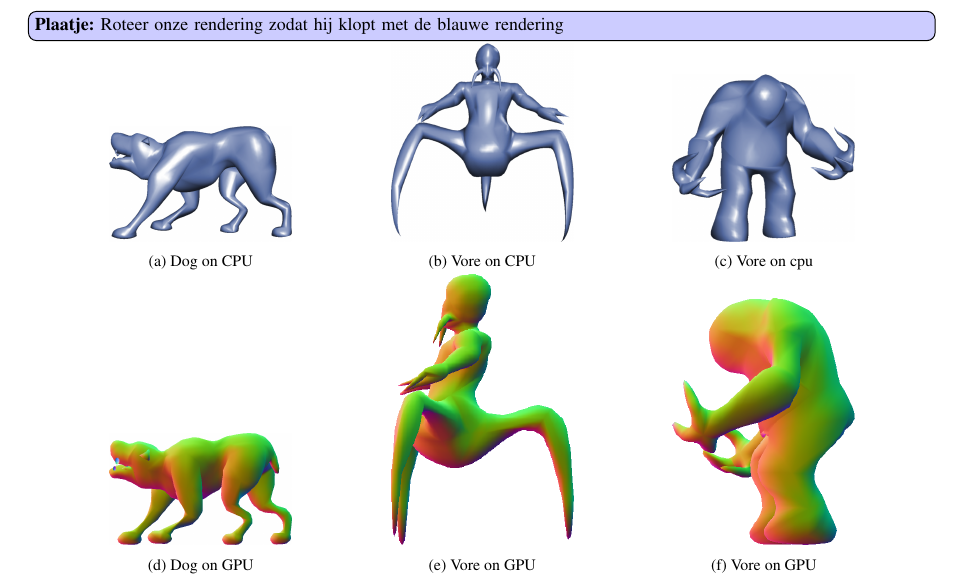
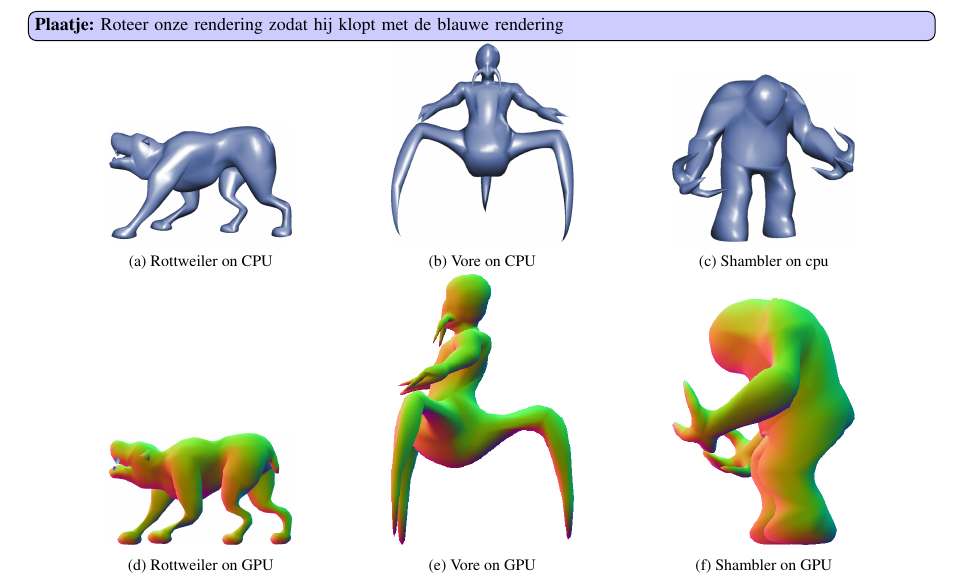
Before and after one commit to lauraBaakman/Advanced-Computer-Graphics, a LaTeX document (report/main.tex, which reads report/content/results_cpugpu.tex): part of page 10 of 10, cut so that both start at the same text. Compiled offline with pdfLaTeX.

```diff
--- a/report/results_cpugpu.tex
+++ b/report/content/results_cpugpu.tex
@@ -5,7 +5,7 @@
 	\begin{subfigure}[b]{0.2\textwidth}
 		\centering
 		\includegraphics[width=\textwidth]{content/img/results/dogCPU.png}
-		\caption{Dog on CPU}
+		\caption{Rottweiler on CPU}
 		\label{fig:results:cpugpu:cpuDog}
 	\end{subfigure}
 	\hspace{0.1\textwidth}
@@ -19,14 +19,14 @@
 	\begin{subfigure}[b]{0.2\textwidth}
 		\centering
 		\includegraphics[width=\textwidth]{content/img/results/shamblercpu.png}
-		\caption{Vore on cpu}
+		\caption{Shambler on cpu}
 		\label{fig:results:cpugpu:cpuShambler}
 	\end{subfigure}
 
 	\begin{subfigure}[b]{0.2\textwidth}
 		\centering
 		\includegraphics[width=\textwidth]{content/img/results/doggpu.png}
-		\caption{Dog on GPU}
+		\caption{Rottweiler on GPU}
 		\label{fig:results:cpugpu:gpuDog}
 	\end{subfigure}
 	\hspace{0.1\textwidth}
@@ -40,7 +40,7 @@
 	\begin{subfigure}[b]{0.2\textwidth}
 		\centering
 		\includegraphics[width=\textwidth]{content/img/results/shamblerGPU.png}
-		\caption{Vore on GPU}
+		\caption{Shambler on GPU}
 		\label{fig:results:cpugpu:gpuShambler}
 	\end{subfigure}
 	\caption{A family of game characters from the game Quake 1. \subref{fig:results:cpugpu:cpuDog}, \subref{fig:results:cpugpu:cpuVore} and \subref{fig:results:cpugpu:cpuShambler} are rendered on a CPU by \citeauthor{vlachos2001curved}. \subref{fig:results:cpugpu:gpuDog}, \subref{fig:results:cpugpu:gpuVore}, \subref{fig:results:cpugpu:gpuShambler} are rendered by our implementation. Figures \subref{fig:results:cpugpu:cpuDog}, \subref{fig:results:cpugpu:cpuVore} and \subref{fig:results:cpugpu:cpuShambler} were taken from \textcite{vlachos2001curved}.}
```
Also changed, not shown: report/content/results.tex (+2 -9 lines), report/content/results_normals.tex (added, +5 -0 lines), report/content/results_pipeline.tex (added, +6 -0 lines).
